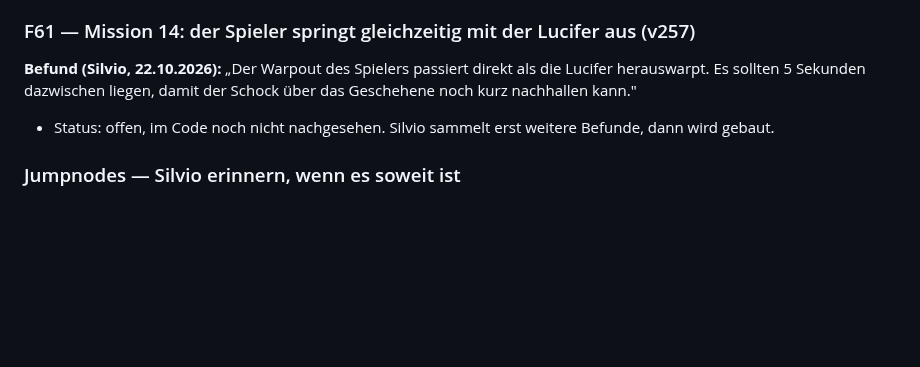
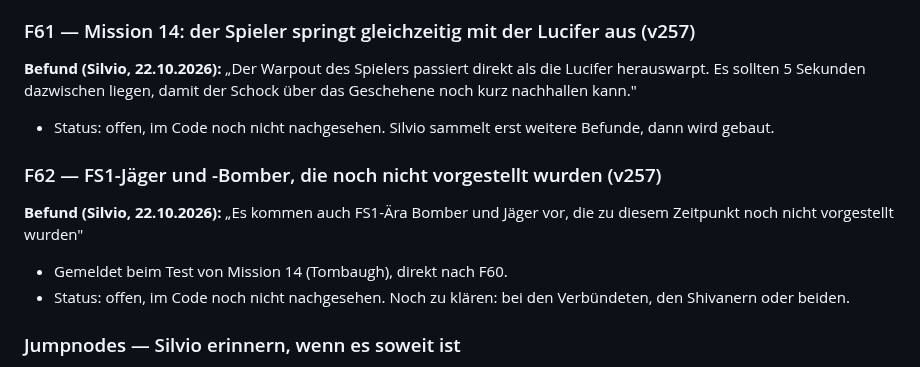
Before and after one commit to Belisarius7487/fs3, a Markdown page: OFFENE_FEHLER.md, the part around the change. Rendered like a GitHub page; blank space fills up the shorter version.

Commit message:
OFFENE_FEHLER: F62 FS1 craft that have not been introduced yet
Co-Authored-By: Claude Opus 5.5 <noreply@anthropic.com>
Claude-Session: https://claude.ai/code/session_01BviGugENnY9M9E9C9D4z3h

```diff
--- a/OFFENE_FEHLER.md
+++ b/OFFENE_FEHLER.md
@@ -2155,6 +2155,15 @@ der Schock über das Geschehene noch kurz nachhallen kann."
 - Status: offen, im Code noch nicht nachgesehen. Silvio sammelt erst
   weitere Befunde, dann wird gebaut.
 
+### F62 — FS1-Jäger und -Bomber, die noch nicht vorgestellt wurden (v257)
+
+**Befund (Silvio, 22.10.2026):** „Es kommen auch FS1-Ära Bomber und Jäger
+vor, die zu diesem Zeitpunkt noch nicht vorgestellt wurden"
+
+- Gemeldet beim Test von Mission 14 (Tombaugh), direkt nach F60.
+- Status: offen, im Code noch nicht nachgesehen. Noch zu klären: bei den
+  Verbündeten, den Shivanern oder beiden.
+
 ### Jumpnodes — Silvio erinnern, wenn es soweit ist
 
 **Silvio, v237:** „Ich frage mich, ob wir die Freespace-typischen Jumpnodes
```
